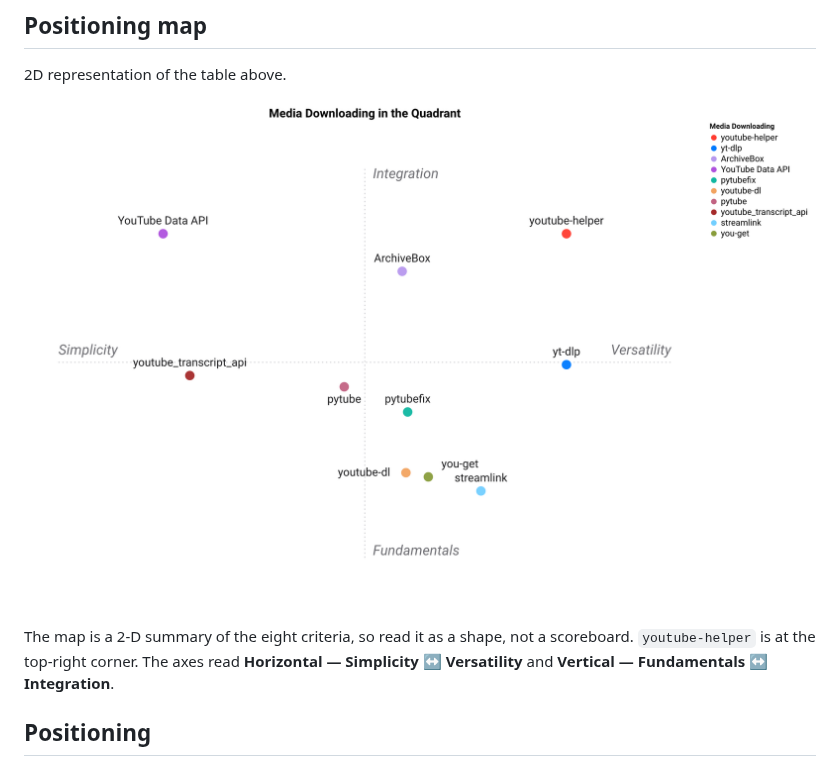
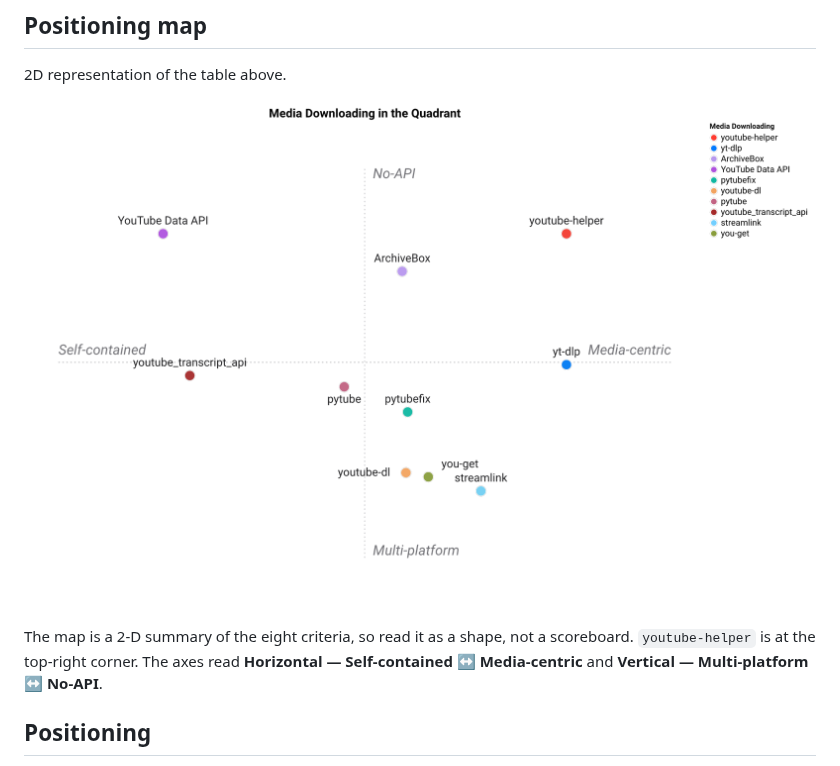
Before and after one commit to warith-harchaoui/youtube-helper, a Markdown page: LANDSCAPE.md, the part around the change. Rendered like a GitHub page; pictures changed too: assets/landscape.png.

Commit message:
Landscape: regenerate figures with qwen2.5vl:7b (clean axis names)

```diff
--- a/LANDSCAPE.md
+++ b/LANDSCAPE.md
@@ -35,7 +35,7 @@ score just reflects fit to *this* niche.
 
 ![Positioning map](https://raw.githubusercontent.com/warith-harchaoui/youtube-helper/main/assets/landscape.png)
 
-The map is a 2-D summary of the eight criteria, so read it as a shape, not a scoreboard. `youtube-helper` is at the top-right corner. The axes read **Horizontal — Simplicity ↔ Versatility** and **Vertical — Fundamentals ↔ Integration**.
+The map is a 2-D summary of the eight criteria, so read it as a shape, not a scoreboard. `youtube-helper` is at the top-right corner. The axes read **Horizontal — Self-contained ↔ Media-centric** and **Vertical — Multi-platform ↔ No-API**.
 <!-- FIGURE:END -->
 
 ## Positioning
```
Also changed, not shown: PAYSAGE.md (+1 -1 lines), assets/paysage.png.
